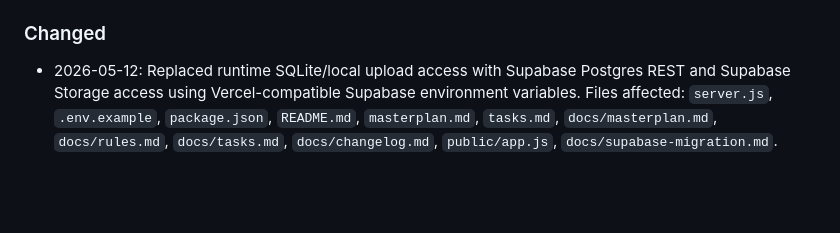
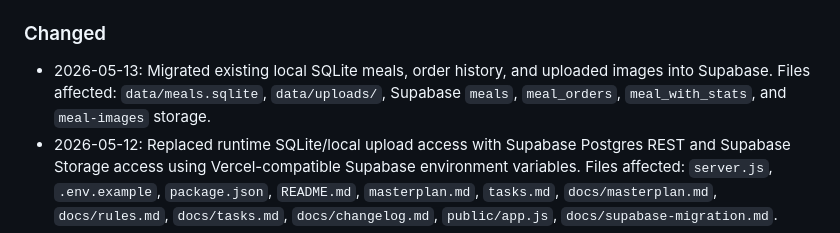
Before and after one commit to sargoyle/MealTracker, a Markdown page: docs/changelog.md, the part around the change. Rendered like a GitHub page; blank space fills up the shorter version.

Commit message:
Update changelog and tasks to reflect migration of local SQLite data to Supabase

```diff
--- a/docs/changelog.md
+++ b/docs/changelog.md
@@ -14,6 +14,7 @@ All notable changes to this project will be documented in this file.
 - 2026-05-04: Added in-app Documentation Center routes and pages. Files affected: `public/app.js`, `public/styles.css`, `server.js`, `docs/rules.md`, `docs/changelog.md`, `tasks.md`.
 
 ### Changed
+- 2026-05-13: Migrated existing local SQLite meals, order history, and uploaded images into Supabase. Files affected: `data/meals.sqlite`, `data/uploads/`, Supabase `meals`, `meal_orders`, `meal_with_stats`, and `meal-images` storage.
 - 2026-05-12: Replaced runtime SQLite/local upload access with Supabase Postgres REST and Supabase Storage access using Vercel-compatible Supabase environment variables. Files affected: `server.js`, `.env.example`, `package.json`, `README.md`, `masterplan.md`, `tasks.md`, `docs/masterplan.md`, `docs/rules.md`, `docs/tasks.md`, `docs/changelog.md`, `public/app.js`, `docs/supabase-migration.md`.
 - 2026-05-10: Completed remaining verification tasks for edit flow, remove flow, pasted screenshot persistence, and mobile usability. Files affected: `docs/tasks.md`, `tasks.md`, `docs/changelog.md`.
 - 2026-05-04: Updated project knowledge workflow and added docs-folder masterplan/tasks sources. Files affected: `docs/project-knowledge.md`, `docs/masterplan.md`, `docs/tasks.md`, `docs/rules.md`, `docs/changelog.md`, `tasks.md`, `public/app.js`.
```
Also changed, not shown: docs/tasks.md (+1 -1 lines), tasks.md (+1 -1 lines).
